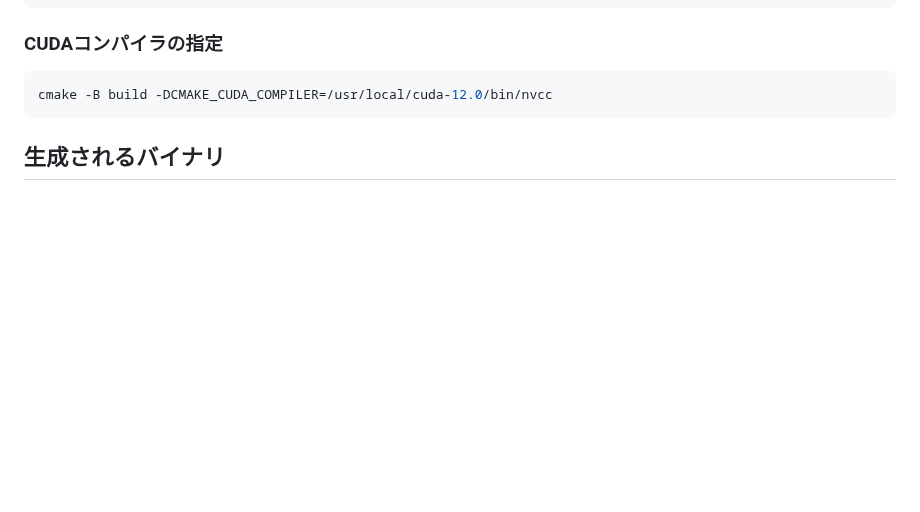
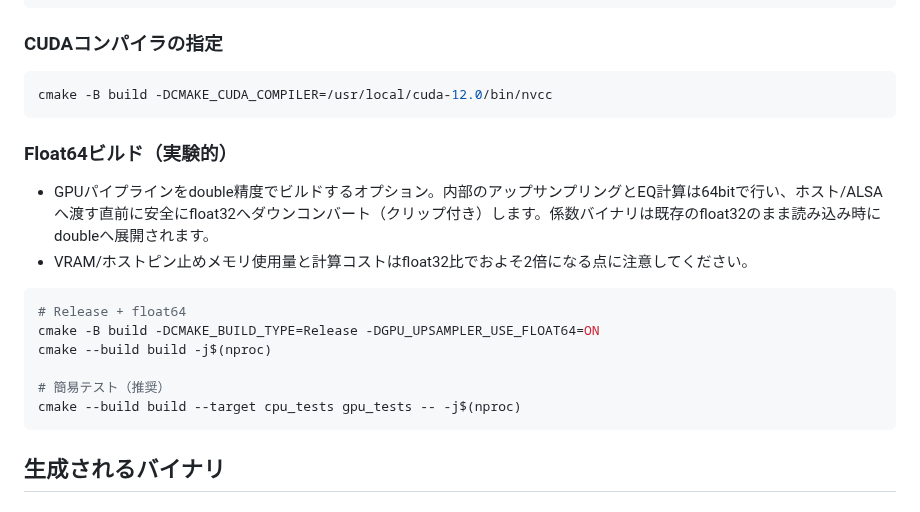
Before and after one commit to michihitoTakami/totton_audio_project, a Markdown page: docs/setup/build.md, the part around the change. GitHub-like rendering; blank space fills up the shorter version.

Commit message:
Document float64 build path and clean formatting
Add build.md guidance for GPU_UPSAMPLER_USE_FLOAT64 and note double pipeline with float32 downconvert; reflow formatting in precision helpers.

````diff
--- a/docs/setup/build.md
+++ b/docs/setup/build.md
@@ -85,6 +85,20 @@ cmake -B build -DCMAKE_CUDA_ARCHITECTURES="75;87"
 
 ```bash
 cmake -B build -DCMAKE_CUDA_COMPILER=/usr/local/cuda-12.0/bin/nvcc
+```
+
+### Float64ビルド（実験的）
+
+- GPUパイプラインをdouble精度でビルドするオプション。内部のアップサンプリングとEQ計算は64bitで行い、ホスト/ALSAへ渡す直前に安全にfloat32へダウンコンバート（クリップ付き）します。係数バイナリは既存のfloat32のまま読み込み時にdoubleへ展開されます。
+- VRAM/ホストピン止めメモリ使用量と計算コストはfloat32比でおよそ2倍になる点に注意してください。
+
+```bash
+# Release + float64
+cmake -B build -DCMAKE_BUILD_TYPE=Release -DGPU_UPSAMPLER_USE_FLOAT64=ON
+cmake --build build -j$(nproc)
+
+# 簡易テスト（推奨）
+cmake --build build --target cpu_tests gpu_tests -- -j$(nproc)
 ```
 
 ## 生成されるバイナリ
````
